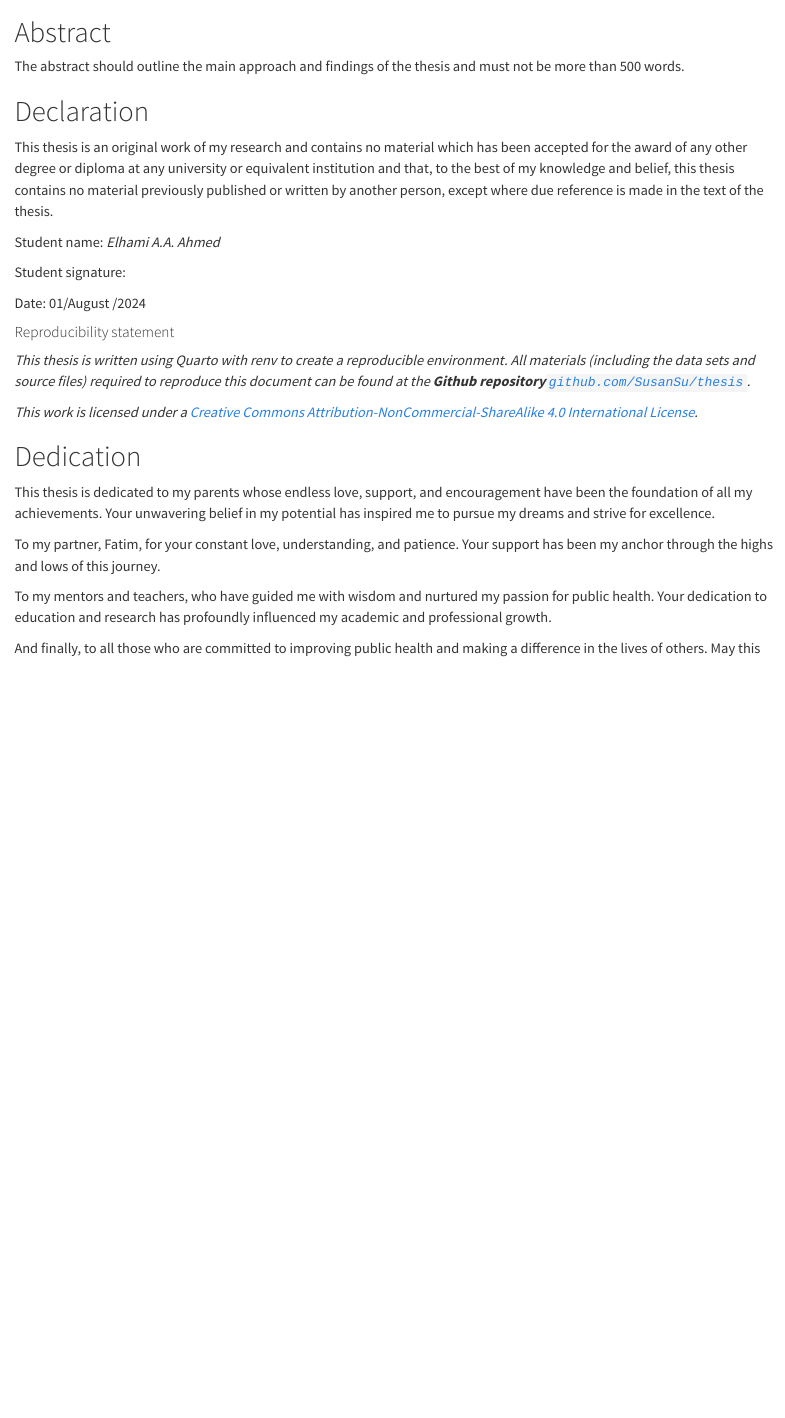
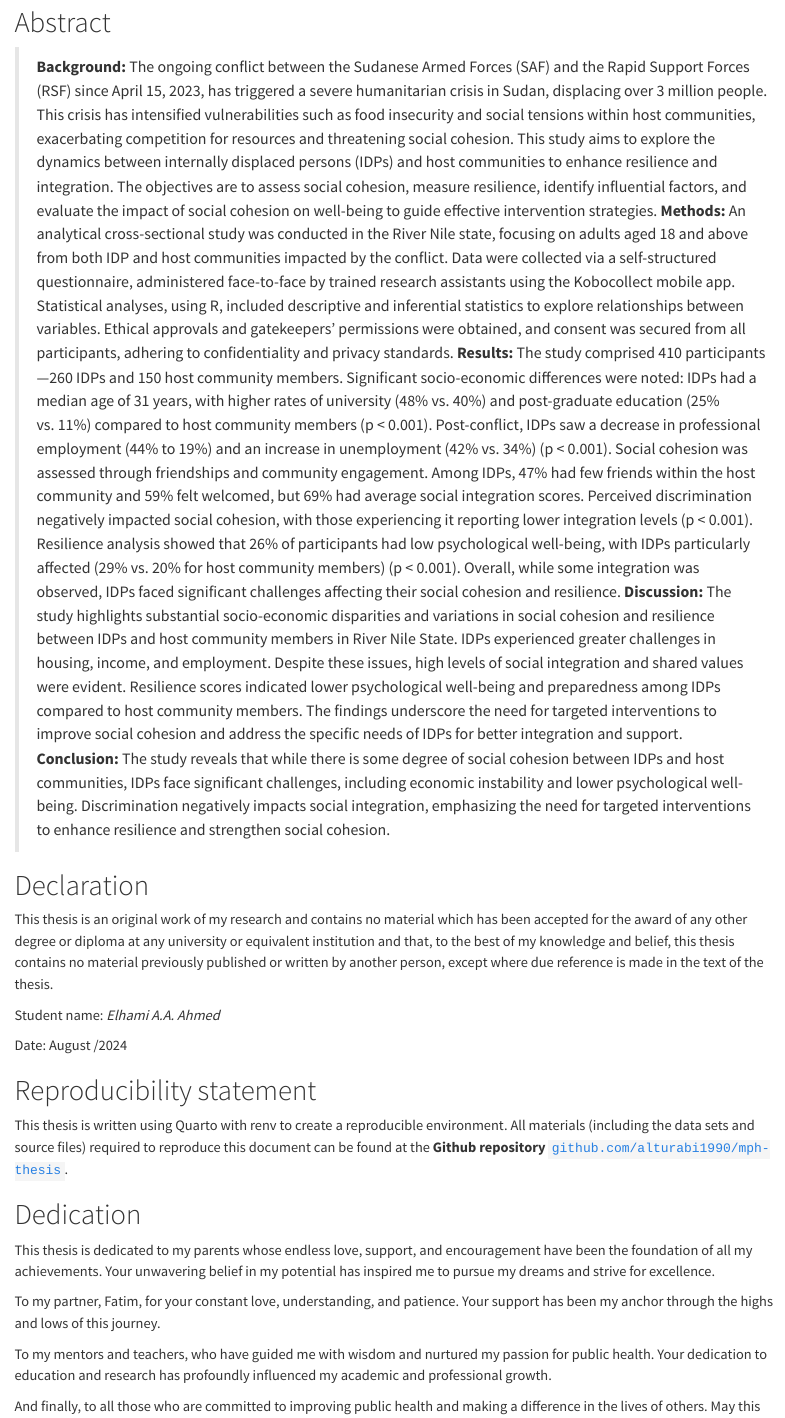
Before and after one commit to alturabi1990/mph-thesis, a Quarto document (index.qmd): the page in a window 1100 px wide, from its top. Rendered offline with R 4.5, knitr and Pandoc in place of Quarto, with nearby package versions; drawn as R Markdown's standard HTML page in place of the format the file asks for.

Commit message:
revised version of index doc

```diff
--- a/index.qmd
+++ b/index.qmd
@@ -4,7 +4,7 @@ A thesis submitted for the degree of {{< meta degreetype >}} at International Un
 
 # Abstract {.unnumbered}
 
-The abstract should outline the main approach and findings of the thesis and must not be more than 500 words.
+> **Background:** The ongoing conflict between the Sudanese Armed Forces (SAF) and the Rapid Support Forces (RSF) since April 15, 2023, has triggered a severe humanitarian crisis in Sudan, displacing over 3 million people. This crisis has intensified vulnerabilities such as food insecurity and social tensions within host communities, exacerbating competition for resources and threatening social cohesion. This study aims to explore the dynamics between internally displaced persons (IDPs) and host communities to enhance resilience and integration. The objectives are to assess social cohesion, measure resilience, identify influential factors, and evaluate the impact of social cohesion on well-being to guide effective intervention strategies. **Methods:** An analytical cross-sectional study was conducted in the River Nile state, focusing on adults aged 18 and above from both IDP and host communities impacted by the conflict. Data were collected via a self-structured questionnaire, administered face-to-face by trained research assistants using the Kobocollect mobile app. Statistical analyses, using R, included descriptive and inferential statistics to explore relationships between variables. Ethical approvals and gatekeepers' permissions were obtained, and consent was secured from all participants, adhering to confidentiality and privacy standards. **Results:** The study comprised 410 participants—260 IDPs and 150 host community members. Significant socio-economic differences were noted: IDPs had a median age of 31 years, with higher rates of university (48% vs. 40%) and post-graduate education (25% vs. 11%) compared to host community members (p \< 0.001). Post-conflict, IDPs saw a decrease in professional employment (44% to 19%) and an increase in unemployment (42% vs. 34%) (p \< 0.001). Social cohesion was assessed through friendships and community engagement. Among IDPs, 47% had few friends within the host community and 59% felt welcomed, but 69% had average social integration scores. Perceived discrimination negatively impacted social cohesion, with those experiencing it reporting lower integration levels (p \< 0.001). Resilience analysis showed that 26% of participants had low psychological well-being, with IDPs particularly affected (29% vs. 20% for host community members) (p \< 0.001). Overall, while some integration was observed, IDPs faced significant challenges affecting their social cohesion and resilience. **Discussion:** The study highlights substantial socio-economic disparities and variations in social cohesion and resilience between IDPs and host community members in River Nile State. IDPs experienced greater challenges in housing, income, and employment. Despite these issues, high levels of social integration and shared values were evident. Resilience scores indicated lower psychological well-being and preparedness among IDPs compared to host community members. The findings underscore the need for targeted interventions to improve social cohesion and address the specific needs of IDPs for better integration and support. **Conclusion:** The study reveals that while there is some degree of social cohesion between IDPs and host communities, IDPs face significant challenges, including economic instability and lower psychological well-being. Discrimination negatively impacts social integration, emphasizing the need for targeted interventions to enhance resilience and strengthen social cohesion.
 
 # Declaration {.unnumbered}
 
@@ -12,15 +12,11 @@ This thesis is an original work of my research and contains no material which ha
 
 Student name: *Elhami A.A. Ahmed*
 
-Student signature:
+Date: August /2024
 
-Date: 01/August /2024
+# Reproducibility statement
 
-#### Reproducibility statement
-
-*This thesis is written using Quarto with renv to create a reproducible environment. All materials (including the data sets and source files) required to reproduce this document can be found at the **Github repository**[`github.com/SusanSu/thesis`](https://github.com/SusanSu/thesis).*
-
-*This work is licensed under a [Creative Commons Attribution-NonCommercial-ShareAlike 4.0 International License](http://creativecommons.org/licenses/by-nc-sa/4.0/).*
+This thesis is written using Quarto with renv to create a reproducible environment. All materials (including the data sets and source files) required to reproduce this document can be found at the **Github repository** [`github.com/alturabi1990/mph-thesis`](https://github.com/alturabi1990/mph-thesis).
 
 # Dedication {.unnumbered}
 
```
